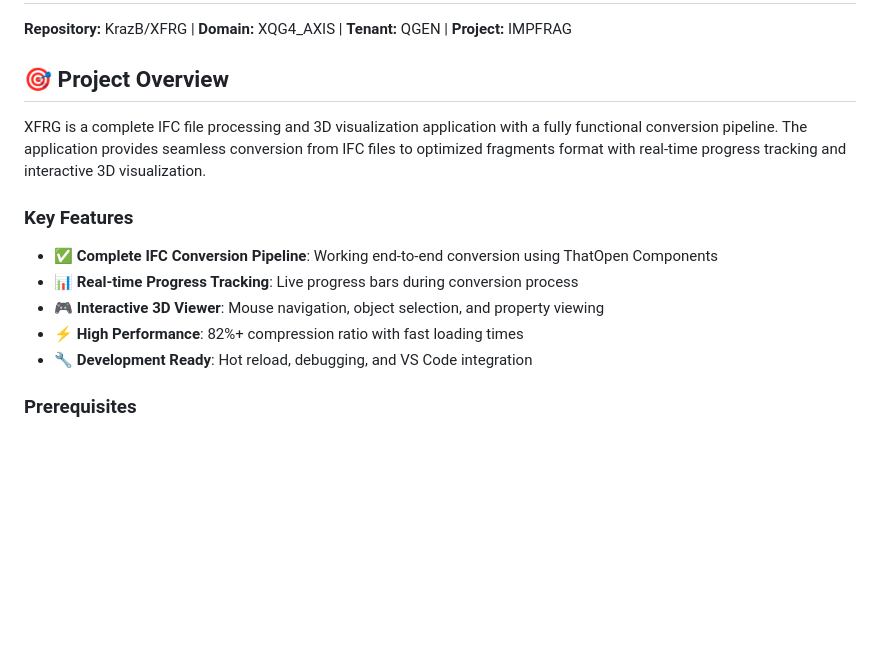
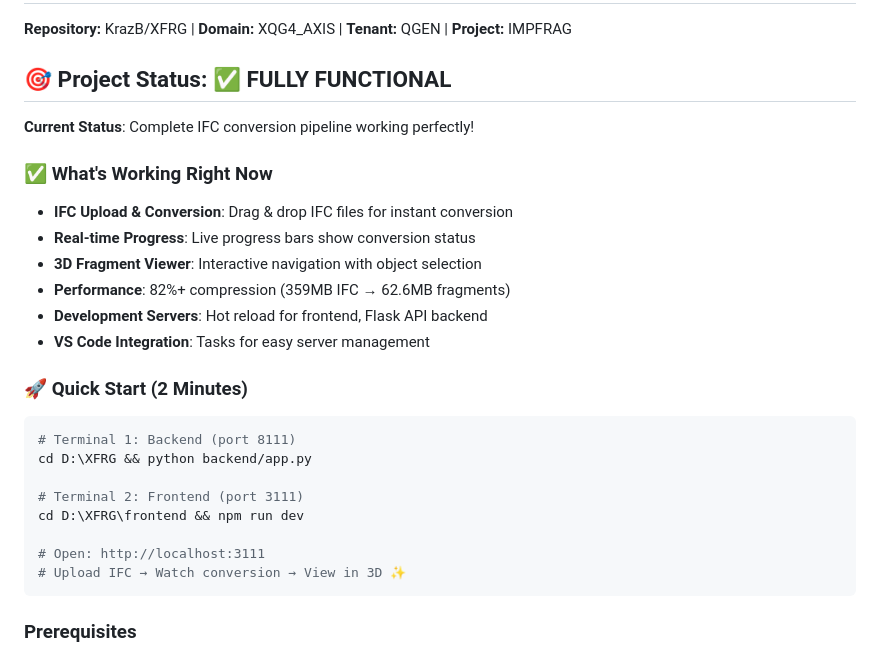
Before and after one commit to KrazB/XFRG, a Markdown page: README.md, the part around the change. GitHub-like rendering; blank space fills up the shorter version.

Commit message:
docs: Update QUICKSTART and README with working system status

````diff
--- a/README.md
+++ b/README.md
@@ -2,16 +2,29 @@
 
 **Repository:** KrazB/XFRG | **Domain:** XQG4_AXIS | **Tenant:** QGEN | **Project:** IMPFRAG
 
-## 🎯 Project Overview
+## 🎯 Project Status: ✅ FULLY FUNCTIONAL
 
-XFRG is a complete IFC file processing and 3D visualization application with a fully functional conversion pipeline. The application provides seamless conversion from IFC files to optimized fragments format with real-time progress tracking and interactive 3D visualization.
+**Current Status**: Complete IFC conversion pipeline working perfectly!
 
-### Key Features
-- **✅ Complete IFC Conversion Pipeline**: Working end-to-end conversion using ThatOpen Components
-- **📊 Real-time Progress Tracking**: Live progress bars during conversion process
-- **🎮 Interactive 3D Viewer**: Mouse navigation, object selection, and property viewing
-- **⚡ High Performance**: 82%+ compression ratio with fast loading times
-- **🔧 Development Ready**: Hot reload, debugging, and VS Code integration
+### ✅ What's Working Right Now
+- **IFC Upload & Conversion**: Drag & drop IFC files for instant conversion
+- **Real-time Progress**: Live progress bars show conversion status
+- **3D Fragment Viewer**: Interactive navigation with object selection
+- **Performance**: 82%+ compression (359MB IFC → 62.6MB fragments)
+- **Development Servers**: Hot reload for frontend, Flask API backend
+- **VS Code Integration**: Tasks for easy server management
+
+### 🚀 Quick Start (2 Minutes)
+```bash
+# Terminal 1: Backend (port 8111)
+cd D:\XFRG && python backend/app.py
+
+# Terminal 2: Frontend (port 3111)
+cd D:\XFRG\frontend && npm run dev
+
+# Open: http://localhost:3111
+# Upload IFC → Watch conversion → View in 3D ✨
+```
 
 ### Prerequisites
 - **Node.js 18+** (for ThatOpen Components and frontend)
````
Also changed, not shown: QUICKSTART.md (+40 -6 lines).
